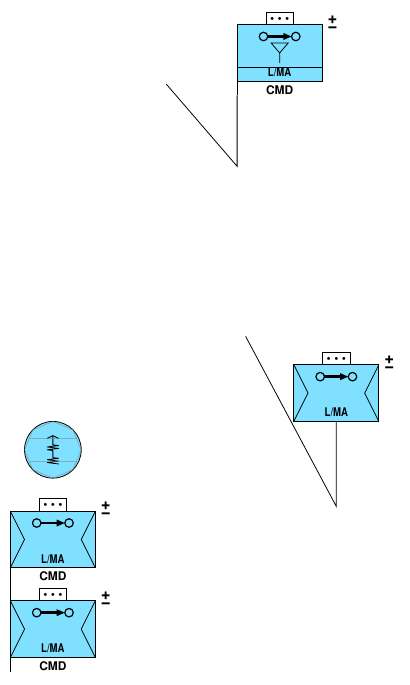
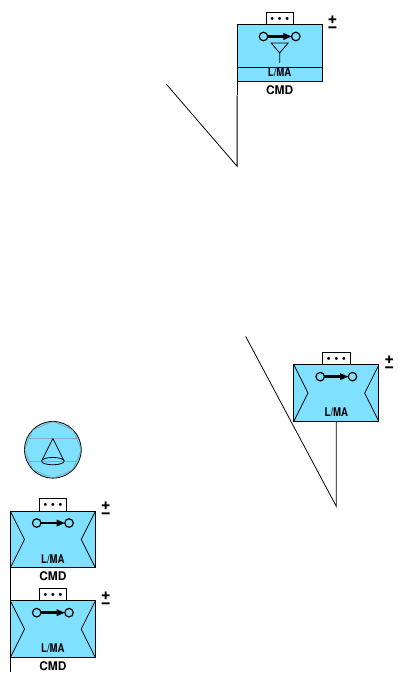
Before and after one commit to ralphieraccoon/MilSymb, a LaTeX figure (nato2.tex): the whole page. Compiled offline with pdfLaTeX.

Commit message:
Finished main equipment symbols.

```diff
--- a/nato2.tex
+++ b/nato2.tex
@@ -145,10 +145,6 @@ NATOSymb land/main/air and naval gunfire liason company/unknown/.pic={
 \pic {NATOSymb land/main/air and naval gunfire liason company};
 \pic {NATOSymb land/main/reconnaissance/unknown};
 },
-NATOSymb land/main/broadcast transmitter antenna/.pic={
-\draw (0, -0.3) -- (0, 0.3);
-\draw (-0.125, 0.3) -- (0, 0.2) -- (0.125, 0.3);
-},
 NATOSymb land/main/amphibious/.pic={
 \draw (0.81, 0) to[out=90,in=90,looseness=2.25] (0.63, 0) to[out=-90,in=-90,looseness=2.25] (0.45, 0) to[out=90,in=90,looseness=2.25] (0.27, 0) to[out=-90,in=-90,looseness=2.25] (0.09, 0) to[out=90,in=90,looseness=2.25] (-0.09, 0) to[out=-90,in=-90,looseness=2.25] (-0.27, 0) to[out=90,in=90,looseness=2.25] (-0.45, 0) to[out=-90,in=-90,looseness=2.25] (-0.63, 0) to[out=90,in=90,looseness=2.25] (-0.81, 0);
 },
@@ -514,21 +510,9 @@ NATOSymb land/main/pipeline/.pic={
 NATOSymb land/main/postal/.pic={
 \draw (0.1, 0.2) arc(180:225:0.565) arc(270:197:0.565) -- cycle;
 },
-NATOSymb land/main/psychological operations/.pic={
-\draw [line join=round] (0.15, 0.2) -- (0.15, -0.2) -- (0.025, -0.08) -- (-0.15, -0.08) -- (-0.15, 0.08) -- (0.025, 0.08) -- cycle;
-\draw (0.15, -0.1) -- (0.225, -0.1);
-\draw (0.15, -0.0325) -- (0.225, -0.0325);
-\draw (0.15, 0.0325) -- (0.225, 0.0325);
-\draw (0.15, 0.1) -- (0.225, 0.1);
-},
-NATOSymb land/main/radar/.pic={
-\begin{scope} [yshift=1]
-\draw (135:0.225) arc (150:290:0.26);
-\begin{scope}
-\clip (190:0.2) rectangle (0.3, 0.2);
-\draw (180:0.2) -- (0,0.16) -- (0,0) -- (0.2, 0.16);
-\end{scope}
-\end{scope}
+NATOSymb land/main/psychological operations broadcast/.pic={
+\pic {NATOSymb multi/main/antenna};
+\pic {NATOSymb multi/main/psychological operations filled};
 },
 NATOSymb land/main/radio/.pic={
 \draw (0, -0.125) circle (0.075);
@@ -545,9 +529,6 @@ NATOSymb land/main/radio teletype centre/.pic={
 \draw (0.15, 0.2) -- (-0.15, 0.2);
 \draw (0.1, 0.15) -- (-0.1, 0.15);
 \pic at (0, -0.1) {NATOSymb main/textsmall={C}};
-},
-NATOSymb land/main/sensor/.pic={
-\fill (0, -0.2) arc (180:90:0.2) arc (270:180:0.2) arc (0:-90:0.2) arc (90:0:0.2) -- cycle;
 },
 NATOSymb land/main/sniper/.pic={
 \draw (0, -0.2) -- (0, 0.15);
@@ -647,10 +628,10 @@ NATOSymb land/upper/multiple rocket launcher/.pic={
 \draw (0.175, -0.14) -- (0, 0.01) -- (-0.175, -0.14);
 },
 NATOSymb land/upper/radar/.pic={
-\pic [scale=0.5] {NATOSymb land/main/radar};
+\pic [scale=0.5] {NATOSymb multi/main/radar};
 },
 NATOSymb land/upper/sensor/.pic={
-\pic [scale=0.5] {NATOSymb land/main/sensor};
+\pic [scale=0.5] {NATOSymb multi/main/sensor};
 },
 NATOSymb land/upper/signals intelligence/.pic={
 \begin{scope}[scale=0.75, yshift=-2.5]
@@ -1050,8 +1031,36 @@ NATOSymb equipment/main/laser/.pic={
 \draw [line join=round, line cap=round] (0.1, -0.25) -- (-0.1, -0.225) -- (0.1, -0.2) -- (-0.1, -0.175) -- (0.1, -0.15) -- (0, -0.1375) -- (0, -0.0125) -- (-0.1, 0) -- (0.1, 0.025) -- (-0.1, 0.05) -- (0.1, 0.075) -- (0, 0.0875) -- (0, 0.25);
 \draw [line join=round, line cap=round] (0.1, 0.2) -- (0, 0.25) -- (-0.1, 0.2);
 },
+NATOSymb equipment/main/land mine/.pic={
+\draw (0, 0) circle(0.25);
+},
+NATOSymb equipment/main/antipersonnel land mine/.pic={
+\fill (0, 0) circle(0.25);
+\draw (135:0.35) -- (0, 0) -- (45:0.35);
+},
+NATOSymb equipment/main/antitank land mine/.pic={
+\fill (0, 0) circle(0.25);
+},
+NATOSymb equipment/main/sensor/.pic={
+\pic [scale=1.75] {NATOSymb multi/main/sensor};
+},
+NATOSymb equipment/main/sensor embedded/.pic={
+\pic [scale=1.5] {NATOSymb multi/main/sensor};
+\draw (0.15, 0.3) -- (0.1, 0.35) -- (0.05, 0.3) -- (0, 0.35) -- (-0.05, 0.3) -- (-0.1, 0.35) -- (-0.15, 0.3);
+},
+NATOSymb equipment/main/booby trap/.pic={
+\draw (0, -0.2) ellipse(0.2 and 0.065);
+\begin{scope}
+\clip (0, -0.2) ellipse(0.2 and 0.065) [reverseclip];
+\draw (-0.2, -0.2) -- (0, 0.2) -- (0.2, -0.2);
+\end{scope}
+},
 %% MULTIPLE CLASS SYMBOLS %%
 % MAIN %
+NATOSymb multi/main/antenna/.pic={
+\draw (0, -0.3) -- (0, 0.3);
+\draw (-0.125, 0.3) -- (0, 0.2) -- (0.125, 0.3);
+},
 NATOSymb multi/main/ammunition/.pic={
 \draw (0.175, -0.175) -- (-0.175,-0.175);
 \draw (0.125, -0.175) -- (0.125, 0) to[out=90,in=90,looseness=2.75] (-0.125, 0) -- (-0.125, -0.175);
@@ -1115,6 +1124,29 @@ NATOSymb multi/main/person/.pic={
 \draw (0.05, -0.2) -- (0, -0.1) -- (-0.05, -0.2);
 \draw (0.075,0) -- (-0.075,0);
 },
+NATOSymb multi/main/psychological operations/.pic={
+\draw [line join=round] (0.15, 0.2) -- (0.15, -0.2) -- (0.025, -0.08) -- (-0.15, -0.08) -- (-0.15, 0.08) -- (0.025, 0.08) -- cycle;
+\draw (0.15, -0.1) -- (0.225, -0.1);
+\draw (0.15, -0.0325) -- (0.225, -0.0325);
+\draw (0.15, 0.0325) -- (0.225, 0.0325);
+\draw (0.15, 0.1) -- (0.225, 0.1);
+},
+NATOSymb multi/main/psychological operations filled/.pic={
+\draw [line join=round, fill] (0.15, 0.2) -- (0.15, -0.2) -- (0.025, -0.08) -- (-0.15, -0.08) -- (-0.15, 0.08) -- (0.025, 0.08) -- cycle;
+\draw (0.15, -0.1) -- (0.225, -0.1);
+\draw (0.15, -0.0325) -- (0.225, -0.0325);
+\draw (0.15, 0.0325) -- (0.225, 0.0325);
+\draw (0.15, 0.1) -- (0.225, 0.1);
+},
+NATOSymb multi/main/radar/.pic={
+\begin{scope} [yshift=1]
+\draw (135:0.225) arc (150:290:0.26);
+\begin{scope}
+\clip (190:0.2) rectangle (0.3, 0.2);
+\draw (180:0.2) -- (0,0.16) -- (0,0) -- (0.2, 0.16);
+\end{scope}
+\end{scope}
+},
 NATOSymb multi/main/naval/.pic={
 \fontsize{15}{0}\selectfont
 \node at (0, 0) {$\anchor$};},
@@ -1153,6 +1185,9 @@ NATOSymb multi/main/repair parts/.pic={
 NATOSymb multi/main/missile/.pic={
 \draw (0, 0.425) -- (0, -0.4);
 \draw (0.15, -0.4) -- (0.15, 0.25) to[out=90,in=90,looseness=2] (-0.15, 0.25) -- (-0.15, -0.4);
+},
+NATOSymb multi/main/sensor/.pic={
+\fill (0, -0.2) arc (180:90:0.2) arc (270:180:0.2) arc (0:-90:0.2) arc (90:0:0.2) -- cycle;
 },
 NATOSymb multi/main/water/.pic={
 \draw (-0.3, 0.05) -- (0, 0.05) to[in=90, out=0] (0.3, -0.2);
@@ -1466,8 +1501,8 @@ line=solid,
    main/air assualt with organic lift/.style={/NATOSymb/.cd, symbC=land/air assault with organic lift/\NATOSymb@selectedfaction},
    main/air defence/.style={/NATOSymb/.cd, symbC=land/main/air defence/\NATOSymb@selectedfaction},
    main/air and naval gunfire liason company/.style={/NATOSymb/.cd, symbC=land/main/air and naval gunfire liason company/\NATOSymb@selectedfaction},
-   main/broadcast transmitter antenna/.style={/NATOSymb/.cd, symbC=land/main/broadcast transmitter antenna},
-   main/psychological operations broadcast/.style={/NATOSymb/.cd, symbC=land/main/broadcast transmitter antenna psychological operations},
+   main/broadcast transmitter antenna/.style={/NATOSymb/.cd, symbC=multi/main/antenna},
+   main/psychological operations broadcast/.style={/NATOSymb/.cd, symbC=land/main/psychological operations broadcast},
    main/amphibious/.style={/NATOSymb/.cd, symbC=land/main/amphibious/\NATOSymb@selectedfaction},
    main/analysis/.style={/NATOSymb/.cd, symbC=land/main/analysis},
    main/analysis electronic warfare/.style={/NATOSymb/.cd, symbC=land/main/analysis electronic warfare},
@@ -1552,9 +1587,9 @@ line=solid,
    main/pipeline/.style={/NATOSymb/.cd, symbC=land/main/pipeline},
    main/postal/.style={/NATOSymb/.cd, symbC=land/main/postal},
    main/public affairs/.style={/NATOSymb/.cd, symbC=main/text, symbCT=PA},
-   main/psychological operations/.style={/NATOSymb/.cd, symbC=land/main/psychological operations},
+   main/psychological operations/.style={/NATOSymb/.cd, symbC=multi/main/psychological operations},
    main/quartermaster/.style={/NATOSymb/.cd, symbC=multi/main/quartermaster},
-   main/radar/.style={/NATOSymb/.cd, symbC=land/main/radar},
+   main/radar/.style={/NATOSymb/.cd, symbC=multi/main/radar},
    main/radio/.style={/NATOSymb/.cd, symbC=land/main/radio},
    main/signal radio/.style={/NATOSymb/.cd, symbC=land/main/signal radio},
    main/radio relay/.style={/NATOSymb/.cd, symbC=land/main/radio relay},
@@ -1565,7 +1600,7 @@ line=solid,
    main/replacment holding unit/.style={/NATOSymb/.cd, symbC=main/text, symbCT=RHU},
    main/sea air land/.style={/NATOSymb/.cd, symbC=main/textsquashed, symbCT=SEAL},
    main/security/.style={/NATOSymb/.cd, symbC=main/text, symbCT=SEC},
-   main/sensor/.style={/NATOSymb/.cd, symbC=land/main/sensor},
+   main/sensor/.style={/NATOSymb/.cd, symbC=multi/main/sensor},
    main/shore patrol security police/.style={/NATOSymb/.cd, symbC=main/text, symbCT=SP},
    main/sniper/.style={/NATOSymb/.cd, symbC=land/main/sniper},
    main/special forces/.style={/NATOSymb/.cd, symbC=main/text, symbCT=SF},
@@ -1825,7 +1860,7 @@ line=solid,
 %\end{landgroup}
 
 \pic at (0, 0) {NATOSymb equipment/friendly};
-\pic at (0, 0) {NATOSymb equipment/main/laser};
+\pic at (0, 0) {NATOSymb equipment/main/booby trap};
 
 
 \begin{scope}[rotate=0, opacity=0.5]
```
Also changed, not shown: nato2.pdf.
